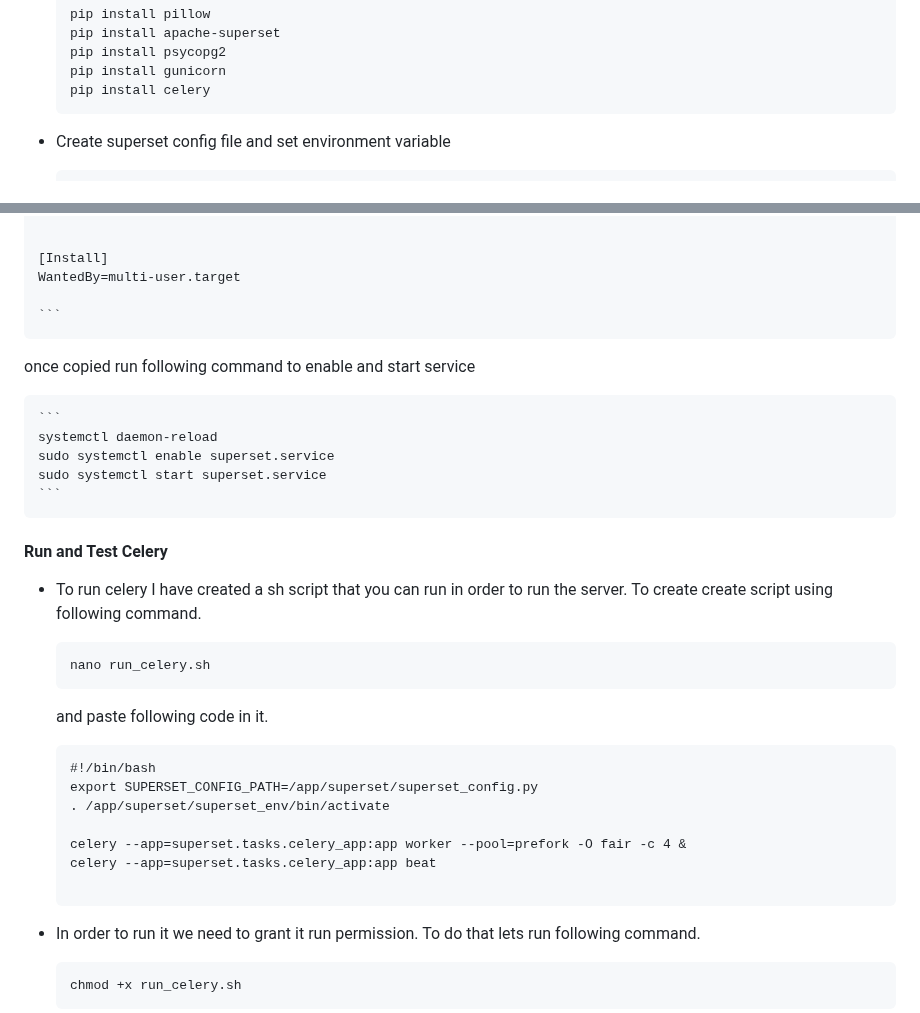
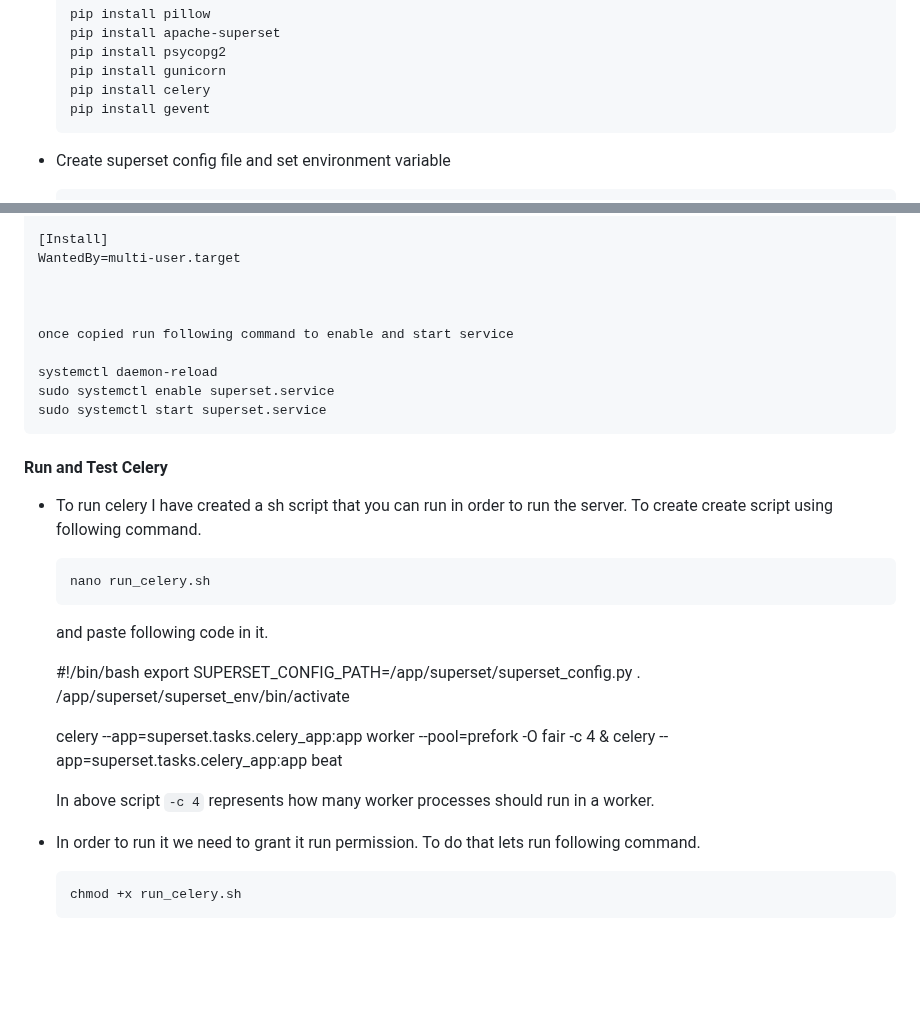
Before and after one commit to shantanukhond/YT-Assets, a Markdown page: Superset/Superset with Redis and Celery/README.md, 2 parts joined by grey strips. Drawn GitHub-style; blank space fills up the shorter version.

Commit message:
Redis Celery Updated

````diff
--- a/Superset/Superset with Redis and Celery/README.md
+++ b/Superset/Superset with Redis and Celery/README.md
@@ -63,6 +63,7 @@ sudo apt install redis-server
     pip install psycopg2
     pip install gunicorn
     pip install celery
+    pip install gevent
     ```
 * Create superset config file and set environment variable
     ```
@@ -220,15 +218,13 @@ paste following code in it
     [Install]
     WantedBy=multi-user.target
 
-    ```
 
-once copied run following command to enable and start service
 
-    ```
+    once copied run following command to enable and start service
+
     systemctl daemon-reload
     sudo systemctl enable superset.service
     sudo systemctl start superset.service
-    ```
 
 
 
@@ -241,7 +237,6 @@ once copied run following command to enable and start service
 
     and paste following code in it.
 
-    ```
     #!/bin/bash
     export SUPERSET_CONFIG_PATH=/app/superset/superset_config.py
     . /app/superset/superset_env/bin/activate
@@ -249,8 +244,9 @@ once copied run following command to enable and start service
     celery --app=superset.tasks.celery_app:app worker --pool=prefork -O fair -c 4 &
     celery --app=superset.tasks.celery_app:app beat
 
-    ```
 
+
+    In above script `-c 4` represents how many worker processes should run in a worker.
 
 * In order to run it we need to grant it run permission. To do that lets run following command.
     ```
````
Also changed, not shown: other parts of Superset/Superset with Redis and Celery/README.md (+1 -5 lines), README.md (+1 -1 lines).
